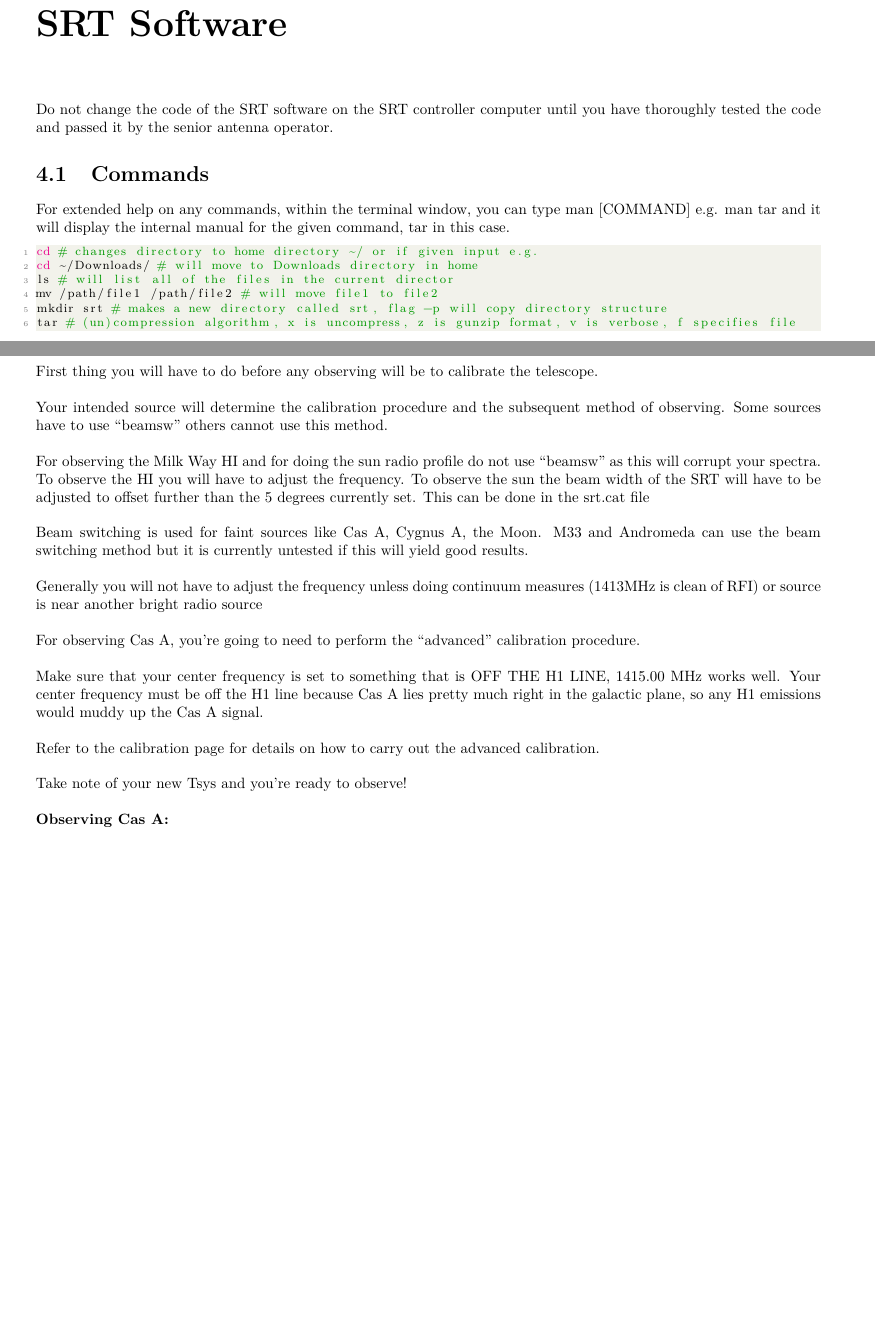
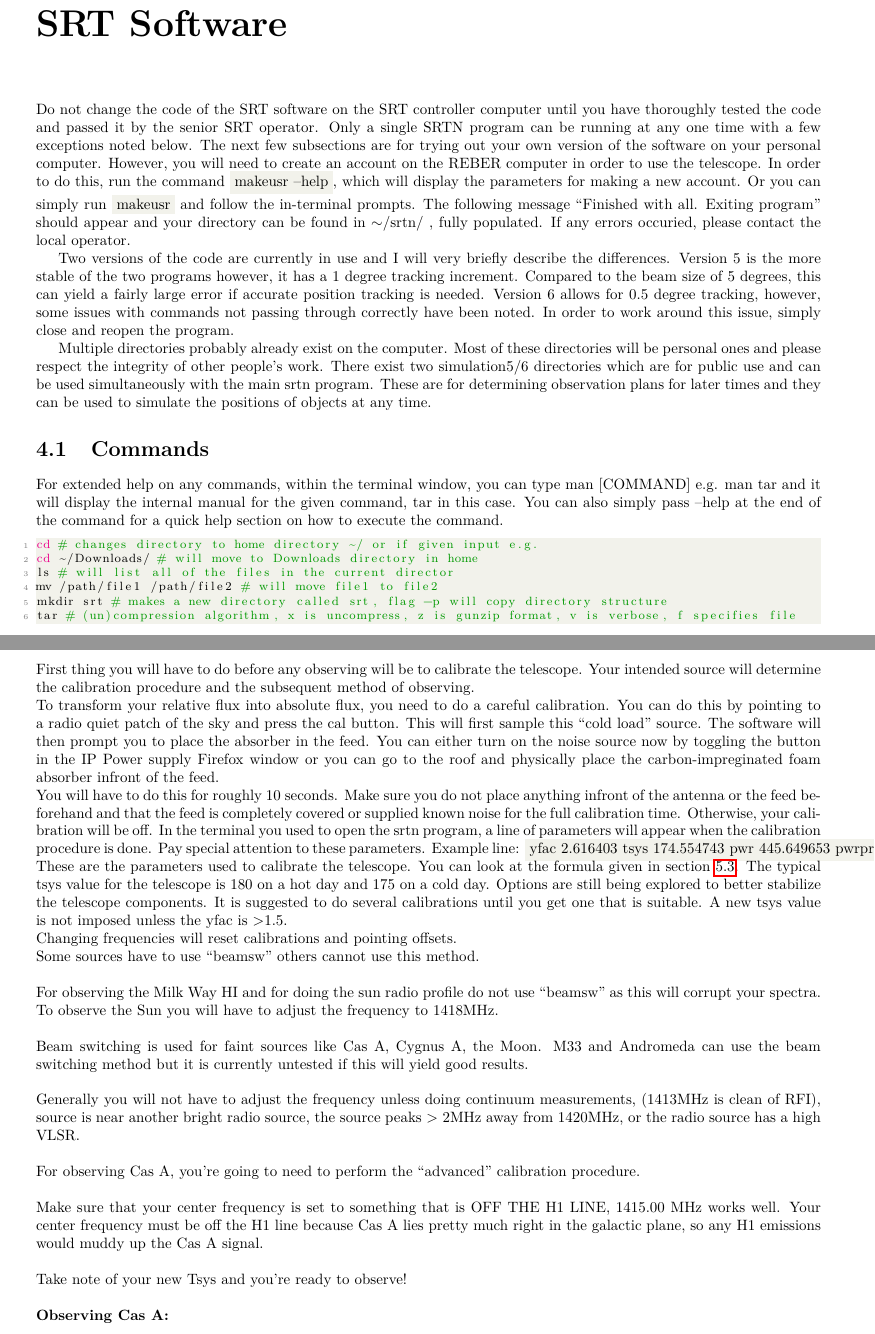
Before and after one commit to OUAstronomy/srtn, a LaTeX thesis (manuals/operatormanual.tex): two parts of pages 7 and 12 of 14 before the commit and two parts of pages 7 and 12 of 15 after it, joined at a grey line, cut so that both start at the same text, the shorter picture padded with empty space. Compiled offline with pdfLaTeX.

Commit message:
adding versio control and updating manuals with better description of reduction steps

```diff
--- a/manuals/operatormanual.tex
+++ b/manuals/operatormanual.tex
@@ -53,11 +53,13 @@
 \newcommand{\code}[1]{\colorbox{backcolour}{\text{#1}}}
 \newcommand{\git}{\url{https://github.com/OUsrt/srtn.git}}
 \newcommand{\ben}{\url{https://github.com/BenningtonCS/Telescope-2014/wiki}}
+\newcommand{\discord}{\url{https://discord.gg/vx536X2}}
+\newcommand{\web}{\url{https://www.nhn.ou.edu/srt}}
 
 % Book's title and subtitle
-\title{\Huge \textbf{The University of Oklahoma} \\ \textbf{Nielsen Hall SRT}\\ \huge Operator's Manual}
+\title{\Huge \textbf{The University of Oklahoma} \\ \textbf{Nielsen Hall SRT}\\ \huge Operator's Manual \\ \huge Version 0.1}
 % Author
-\author{\textsc{John Tobin\footnote{jjtobin@ou.edu}}\footnote{GitHub: \git , Group Email: \url{nhnradiotelescope@groups.ou.edu}}\\\textsc{Nickalas Reynolds\footnotemark[2]\footnote{nickreynolds@ou.edu}}}
+\author{\textsc{John Tobin\footnote{jjtobin@ou.edu}}\footnote{GitHub: \git , Group Email: \url{nhnradiotelescope@groups.ou.edu}}\footnote{Discord Chat: \discord , Website: \web}\\\textsc{Nickalas Reynolds\footnotemark[2]\footnotemark[3]\footnote{nickreynolds@ou.edu}}}
 
 
 \begin{document}
@@ -205,11 +214,15 @@ There are probably a few VNC servers operating on the server computer at one tim
 % Software %
 %%%%%%%%%%%%%%%%%%%%%%%%%%%%%%%%%%%%%%%%%%%%%%%%%%%%%%%%%%%%%%%%%%%%%%%%
 \chapter{SRT Software}
-Do not change the code of the SRT software on the SRT controller computer until you have thoroughly tested the code and passed it by the senior antenna operator.
+Do not change the code of the SRT software on the SRT controller computer until you have thoroughly tested the code and passed it by the senior SRT operator. Only a single SRTN program can be running at any one time with a few exceptions noted below. The next few subsections are for trying out your own version of the software on your personal computer. However, you will need to create an account on the REBER computer in order to use the telescope. In order to do this, run the command \code{makeusr --help}, which will display the parameters for making a new account. Or you can simply run \code{makeusr} and follow the in-terminal prompts. The following message ``Finished with all. Exiting program'' should appear and your directory can be found in $\sim$/srtn/ , fully populated. If any errors occuried, please contact the local operator.
+
+Two versions of the code are currently in use and I will very briefly describe the differences. Version 5 is the more stable of the two programs however, it has a 1 degree tracking increment. Compared to the beam size of 5 degrees, this can yield a fairly large error if accurate position tracking is needed. Version 6 allows for 0.5 degree tracking, however, some issues with commands not passing through correctly have been noted. In order to work around this issue, simply close and reopen the program.
+
+Multiple directories probably already exist on the computer. Most of these directories will be personal ones and please respect the integrity of other people's work. There exist two simulation5/6 directories which are for public use and can be used simultaneously with the main srtn program. These are for determining observation plans for later times and they can be used to simulate the positions of objects at any time.
 
 %%%%%%%%%%%%%%%%%%%%%%%%%%%%%%%%%%%%%%%%%%%%%%%%%%%
 \section{Commands}
-For extended help on any commands, within the terminal window, you can type man [COMMAND] e.g. man tar and it will display the internal manual for the given command, tar in this case.
+For extended help on any commands, within the terminal window, you can type man [COMMAND] e.g. man tar and it will display the internal manual for the given command, tar in this case. You can also simply pass --help at the end of the command for a quick help section on how to execute the command.
 \begin{lstlisting}[language=Bash]
 cd # changes directory to home directory ~/ or if given input e.g.
 cd ~/Downloads/ # will move to Downloads directory in home
@@ -457,21 +468,25 @@ Adapted from Bennington\footnote{\ben}.
 \setlength{\parindent}{0pt}{
 \textbf{Calibrate the telescope:}
 \hfill
-    First thing you will have to do before any observing will be to calibrate the telescope.
-\hfill
-    Your intended source will determine the calibration procedure and the subsequent method of observing. Some sources have to use ``beamsw'' others cannot use this method.
+    First thing you will have to do before any observing will be to calibrate the telescope. Your intended source will determine the calibration procedure and the subsequent method of observing.
+
+    To transform your relative flux into absolute flux, you need to do a careful calibration. You can do this by pointing to a radio quiet patch of the sky and press the cal button. This will first sample this ``cold load'' source. The software will then prompt you to place the absorber in the feed. You can either turn on the noise source now by toggling the button in the IP Power supply Firefox window or you can go to the roof and physically place the carbon-impreginated foam absorber infront of the feed.
+    You will have to do this for roughly 10 seconds. Make sure you do not place anything infront of the antenna or the feed beforehand and that the feed is completely covered or supplied known noise for the full calibration time. Otherwise, your calibration will be off. In the terminal you used to open the srtn program, a line of parameters will appear when the calibration procedure is done. Pay special attention to these parameters. Example line: \code{yfac 2.616403 tsys 174.554743 pwr 445.649653 pwrprev 169.683193 calmode 20 max\_pwr 1420.362 MHz}.
+    These are the parameters used to calibrate the telescope. You can look at the formula given in section \ref{sec:formulas}. The typical tsys value for the telescope is 180 on a hot day and 175 on a cold day. Options are still being explored to better stabilize the telescope components. It is suggested to do several calibrations until you get one that is suitable. A new tsys value is not imposed unless the yfac is $>$1.5.
+
+    Changing frequencies will reset calibrations and pointing offsets.
+
+    Some sources have to use ``beamsw'' others cannot use this method.
     \hfill
-    For observing the Milk Way HI and for doing the sun radio profile do not use ``beamsw'' as this will corrupt your spectra. To observe the HI you will have to adjust the frequency. To observe the sun the beam width of the SRT will have to be adjusted to offset further than the 5 degrees currently set. This can be done in the srt.cat file
+    For observing the Milk Way HI and for doing the sun radio profile do not use ``beamsw'' as this will corrupt your spectra. To observe the Sun you will have to adjust the frequency to 1418MHz.
     \hfill
     Beam switching is used for faint sources like Cas A, Cygnus A, the Moon. M33 and Andromeda can use the beam switching method but it is currently untested if this will yield good results.
     \hfill
-    Generally you will not have to adjust the frequency unless doing continuum measures (1413MHz is clean of RFI) or source is near another bright radio source
+    Generally you will not have to adjust the frequency unless doing continuum measurements, (1413MHz is clean of RFI), source is near another bright radio source, the source peaks $>$ 2MHz  away from 1420MHz, or the radio source has a high VLSR.
     \hfill
     For observing Cas A, you're going to need to perform the ``advanced'' calibration procedure.
 \hfill
     Make sure that your center frequency is set to something that is OFF THE H1 LINE, 1415.00 MHz works well. Your center frequency must be off the H1 line because Cas A lies pretty much right in the galactic plane, so any H1 emissions would muddy up the Cas A signal.
-\hfill
-    Refer to the calibration page for details on how to carry out the advanced calibration.
 \hfill
     Take note of your new Tsys and you're ready to observe!
 \hfill
```
Also changed, not shown: manuals/hardwaremanual.tex (+1 -1 lines), manuals/hardwaremanual.pdf, manuals/operatormanual.pdf, manuals/operatormanual.tex (39 more changed lines).
